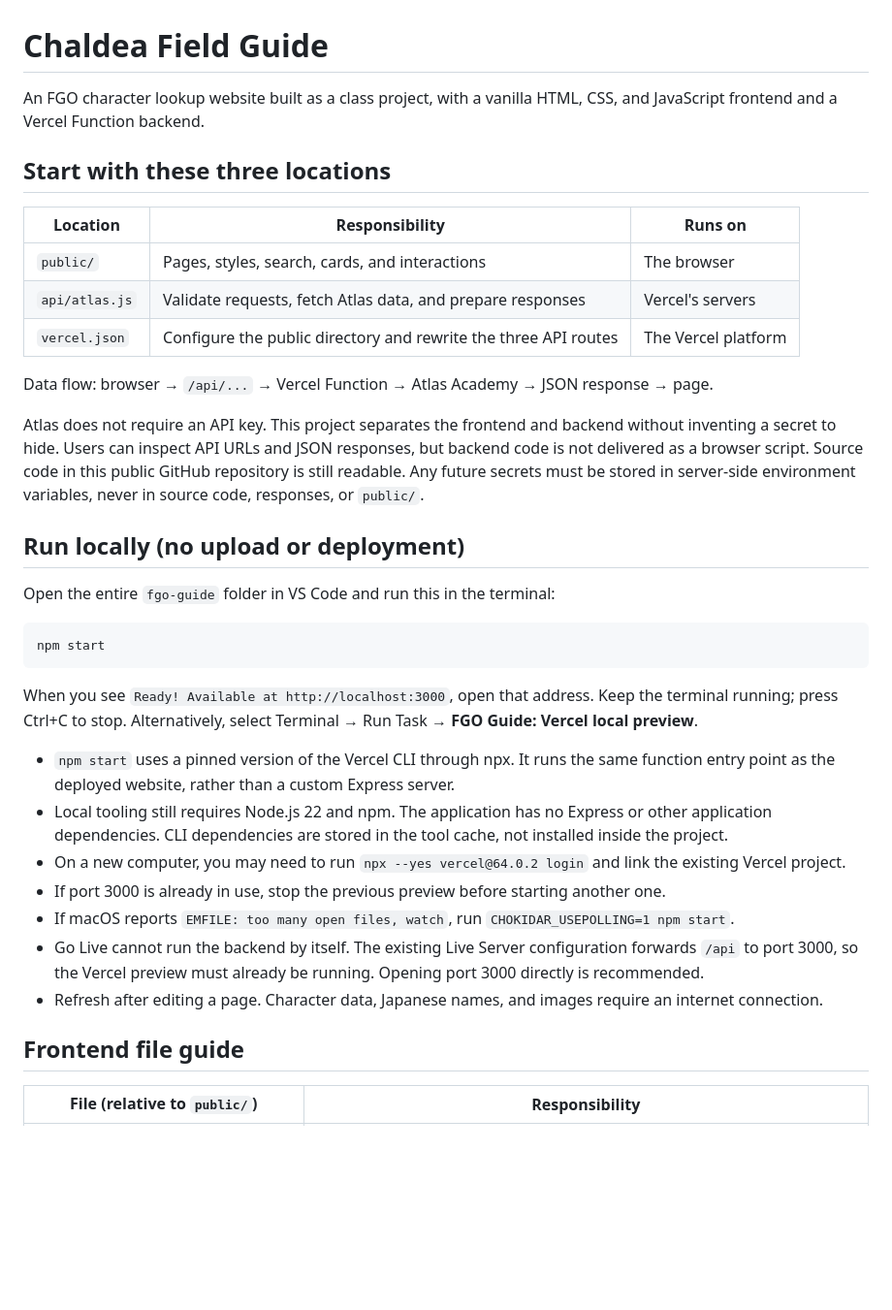
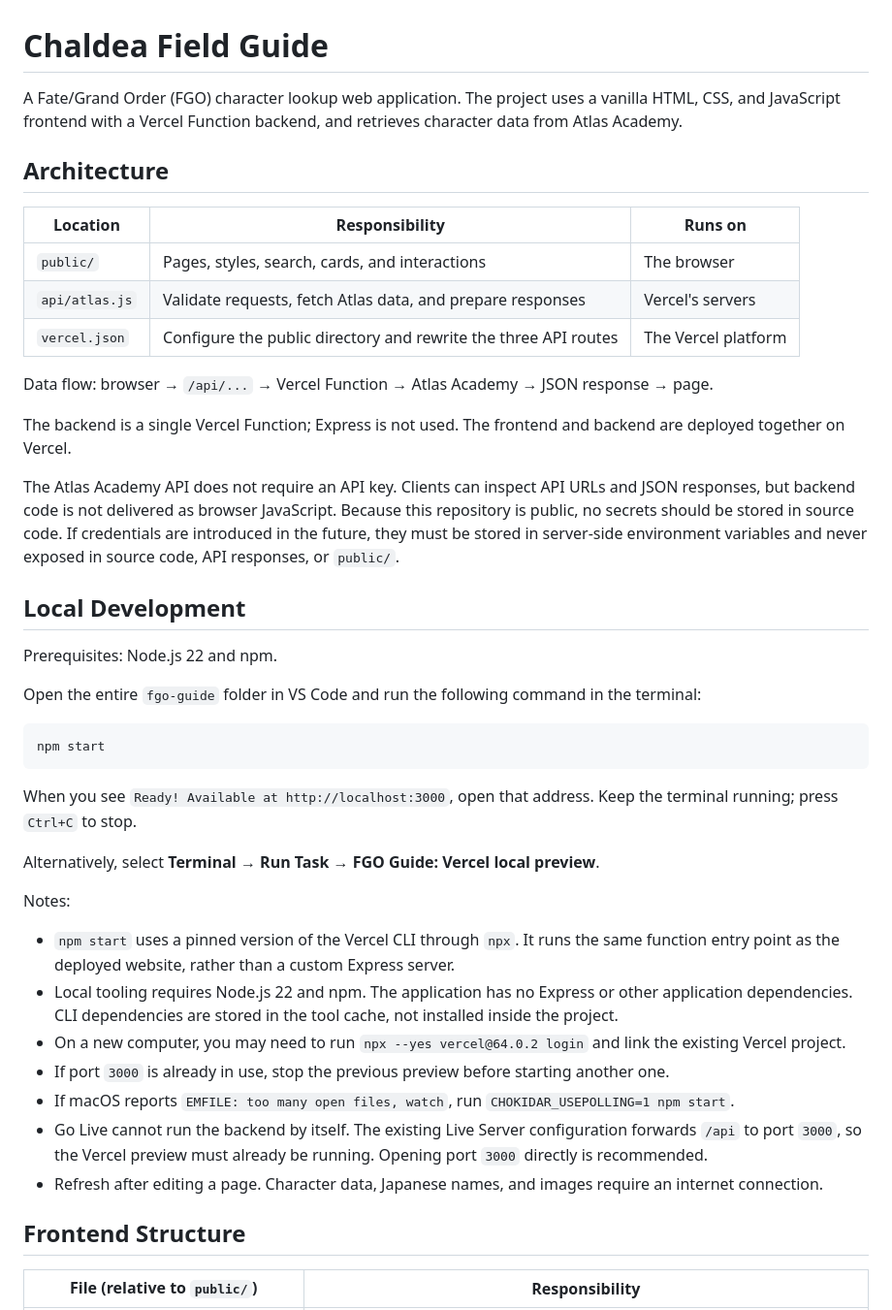
Before and after one commit to Heath10086/fgo-guide, a Markdown page: README.md, the part around one of its changes. Shown at 97% size. Drawn GitHub-style; blank space fills up the shorter version.

````diff
--- a/README.md
+++ b/README.md
@@ -1,8 +1,8 @@
 # Chaldea Field Guide
 
-An FGO character lookup website built as a class project, with a vanilla HTML, CSS, and JavaScript frontend and a Vercel Function backend.
+A Fate/Grand Order (FGO) character lookup web application. The project uses a vanilla HTML, CSS, and JavaScript frontend with a Vercel Function backend, and retrieves character data from Atlas Academy.
 
-## Start with these three locations
+## Architecture
 
 | Location | Responsibility | Runs on |
 | --- | --- | --- |
@@ -12,30 +12,35 @@ An FGO character lookup website built as a class project, with a vanilla HTML, C
 
 Data flow: browser → `/api/...` → Vercel Function → Atlas Academy → JSON response → page.
 
-Atlas does not require an API key. This project separates the frontend and backend without inventing a secret to hide.
-Users can inspect API URLs and JSON responses, but backend code is not delivered as a browser script.
-Source code in this public GitHub repository is still readable. Any future secrets must be stored in server-side environment variables, never in source code, responses, or `public/`.
+The backend is a single Vercel Function; Express is not used. The frontend and backend are deployed together on Vercel.
 
-## Run locally (no upload or deployment)
+The Atlas Academy API does not require an API key. Clients can inspect API URLs and JSON responses, but backend code is not delivered as browser JavaScript. Because this repository is public, no secrets should be stored in source code. If credentials are introduced in the future, they must be stored in server-side environment variables and never exposed in source code, API responses, or `public/`.
 
-Open the entire `fgo-guide` folder in VS Code and run this in the terminal:
+## Local Development
+
+Prerequisites: Node.js 22 and npm.
+
+Open the entire `fgo-guide` folder in VS Code and run the following command in the terminal:
 
 ```sh
 npm start
 ```
 
-When you see `Ready! Available at http://localhost:3000`, open that address. Keep the terminal running; press Ctrl+C to stop.
-Alternatively, select Terminal → Run Task → **FGO Guide: Vercel local preview**.
+When you see `Ready! Available at http://localhost:3000`, open that address. Keep the terminal running; press `Ctrl+C` to stop.
 
-- `npm start` uses a pinned version of the Vercel CLI through npx. It runs the same function entry point as the deployed website, rather than a custom Express server.
-- Local tooling still requires Node.js 22 and npm. The application has no Express or other application dependencies. CLI dependencies are stored in the tool cache, not installed inside the project.
+Alternatively, select **Terminal → Run Task → FGO Guide: Vercel local preview**.
+
+Notes:
+
+- `npm start` uses a pinned version of the Vercel CLI through `npx`. It runs the same function entry point as the deployed website, rather than a custom Express server.
+- Local tooling requires Node.js 22 and npm. The application has no Express or other application dependencies. CLI dependencies are stored in the tool cache, not installed inside the project.
 - On a new computer, you may need to run `npx --yes vercel@64.0.2 login` and link the existing Vercel project.
-- If port 3000 is already in use, stop the previous preview before starting another one.
+- If port `3000` is already in use, stop the previous preview before starting another one.
 - If macOS reports `EMFILE: too many open files, watch`, run `CHOKIDAR_USEPOLLING=1 npm start`.
-- Go Live cannot run the backend by itself. The existing Live Server configuration forwards `/api` to port 3000, so the Vercel preview must already be running. Opening port 3000 directly is recommended.
+- Go Live cannot run the backend by itself. The existing Live Server configuration forwards `/api` to port `3000`, so the Vercel preview must already be running. Opening port `3000` directly is recommended.
 - Refresh after editing a page. Character data, Japanese names, and images require an internet connection.
 
-## Frontend file guide
+## Frontend Structure
 
 | File (relative to `public/`) | Responsibility |
 | --- | --- |
````
Also changed, not shown: other parts of README.md (+32 -16 lines).
